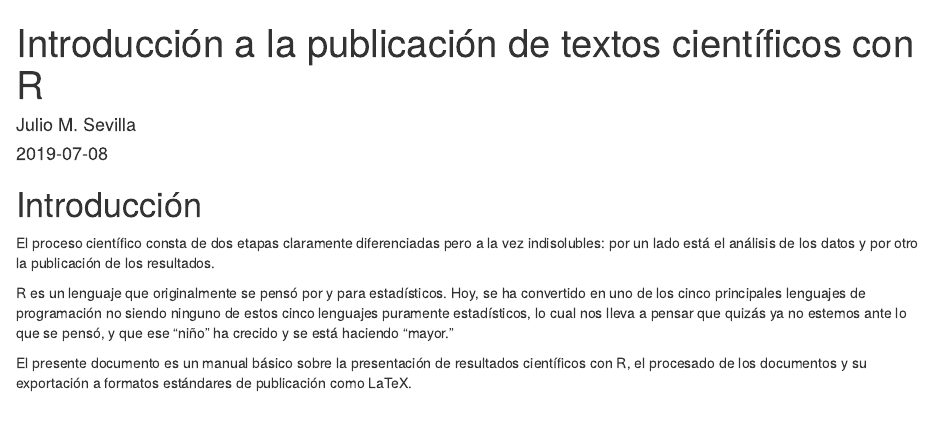
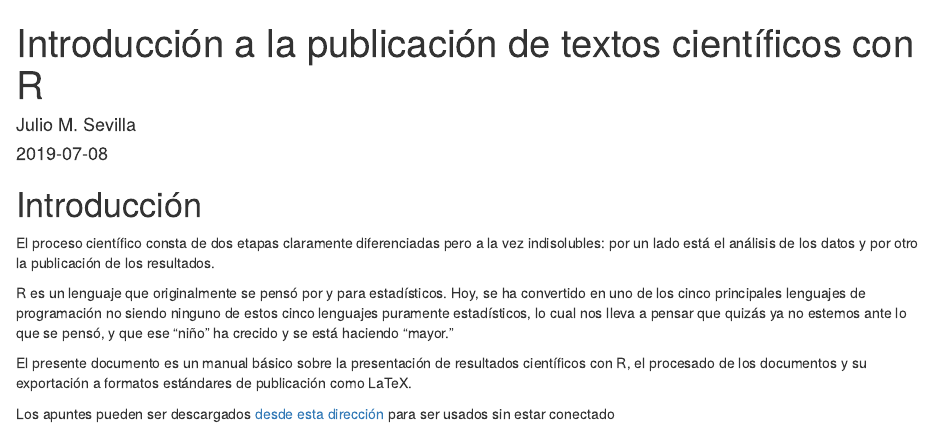
Before and after one commit to juliomsevilla/Rpub, an R Markdown document (index.Rmd): the page in a window 1100 px wide, from its top. Rendered offline with R 4.5, knitr and Pandoc, with nearby package versions; drawn as R Markdown's standard HTML page in place of the format the file asks for.

Commit message:
Actualizacion de index

```diff
--- a/index.Rmd
+++ b/index.Rmd
@@ -32,3 +32,5 @@ El proceso científico consta de dos etapas claramente diferenciadas pero a la v
 R es un lenguaje que originalmente se pensó por y para estadísticos. Hoy, se ha convertido en uno de los cinco principales lenguajes de programación no siendo ninguno de estos cinco lenguajes puramente estadísticos, lo cual nos lleva a pensar que quizás ya no estemos ante lo que se pensó, y que ese "niño" ha crecido y se está haciendo "mayor."
 
 El presente documento es un manual básico sobre la presentación de resultados científicos con R, el procesado de los documentos y su exportación a formatos estándares de publicación como LaTeX.
+
+Los apuntes pueden ser descargados [desde esta dirección](https://gitlab.com/juliomsevilla/rpub/raw/99c5b83ce24965690b12112a9a95a878f5504cc4/Apuntes/RPUB.zip?inline=false) para ser usados sin estar conectado
```
